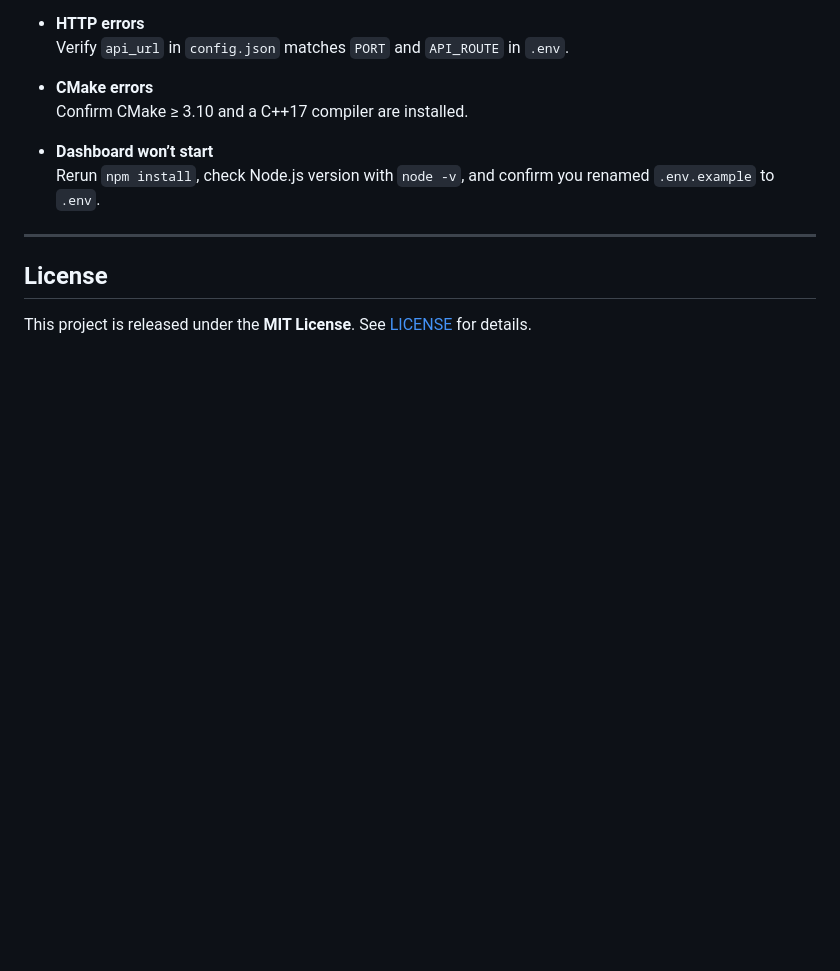
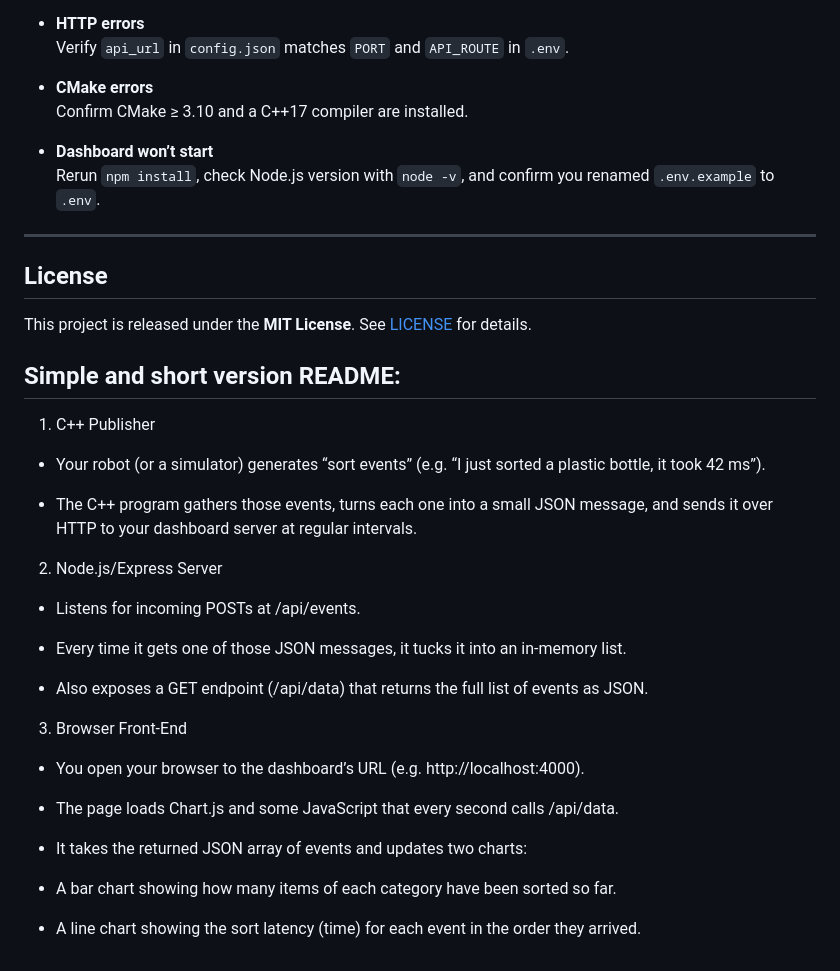
Before and after one commit to Oleg-Niki/Ecobot-Dashboard, a Markdown page: README.md, the part around the change. GitHub-like rendering; blank space fills up the shorter version.

Commit message:
simple readme at the end of the readm added

```diff
--- a/README.md
+++ b/README.md
@@ -202,3 +202,29 @@ Dashboard listening at http://localhost:4000
 ## License
 
 This project is released under the **MIT License**. See [LICENSE](LICENSE) for details.
+
+## Simple and short version README:
+1. C++ Publisher
+- Your robot (or a simulator) generates “sort events” (e.g. “I just sorted a plastic bottle, it took 42 ms”).
+
+- The C++ program gathers those events, turns each one into a small JSON message, and sends it over HTTP to your dashboard server at regular intervals.
+
+2. Node.js/Express Server
+
+- Listens for incoming POSTs at /api/events.
+
+- Every time it gets one of those JSON messages, it tucks it into an in-memory list.
+
+- Also exposes a GET endpoint (/api/data) that returns the full list of events as JSON.
+
+3. Browser Front-End
+
+- You open your browser to the dashboard’s URL (e.g. http://localhost:4000).
+
+- The page loads Chart.js and some JavaScript that every second calls /api/data.
+
+- It takes the returned JSON array of events and updates two charts:
+
+- A bar chart showing how many items of each category have been sorted so far.
+
+- A line chart showing the sort latency (time) for each event in the order they arrived.
```
